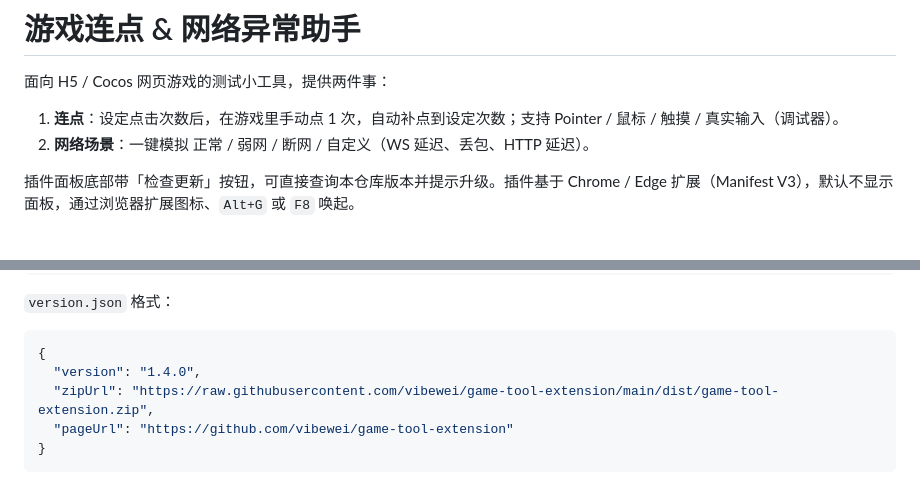
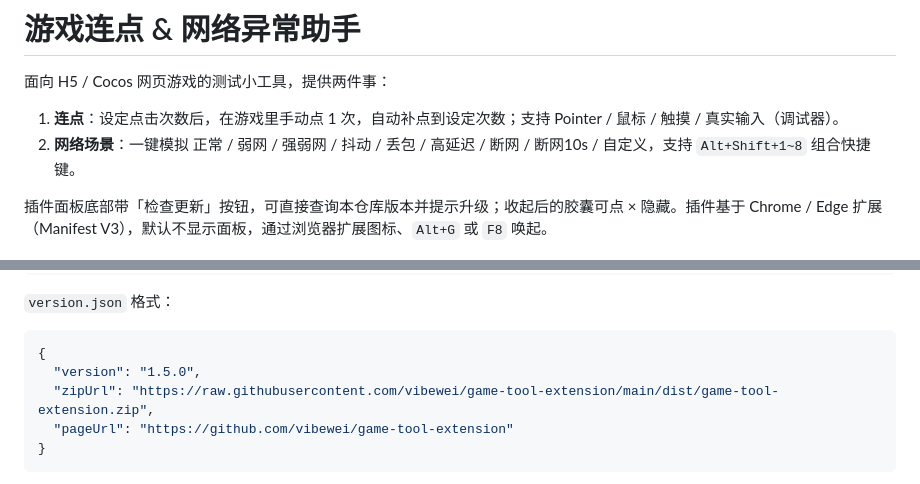
Before and after one commit to vibewei/game-tool-extension, a Markdown page: README.md, 2 parts joined by grey strips. GitHub-like rendering.

````diff
--- a/README.md
+++ b/README.md
@@ -3,9 +3,9 @@
 面向 H5 / Cocos 网页游戏的测试小工具，提供两件事：
 
 1. **连点**：设定点击次数后，在游戏里手动点 1 次，自动补点到设定次数；支持 Pointer / 鼠标 / 触摸 / 真实输入（调试器）。
-2. **网络场景**：一键模拟 正常 / 弱网 / 断网 / 自定义（WS 延迟、丢包、HTTP 延迟）。
+2. **网络场景**：一键模拟 正常 / 弱网 / 强弱网 / 抖动 / 丢包 / 高延迟 / 断网 / 断网10s / 自定义，支持 `Alt+Shift+1~8` 组合快捷键。
 
-插件面板底部带「检查更新」按钮，可直接查询本仓库版本并提示升级。插件基于 Chrome / Edge 扩展（Manifest V3），默认不显示面板，通过浏览器扩展图标、`Alt+G` 或 `F8` 唤起。
+插件面板底部带「检查更新」按钮，可直接查询本仓库版本并提示升级；收起后的胶囊可点 × 隐藏。插件基于 Chrome / Edge 扩展（Manifest V3），默认不显示面板，通过浏览器扩展图标、`Alt+G` 或 `F8` 唤起。
 
 ![面板预览](extension/docs/preview.jpg)
 
@@ -57,7 +57,7 @@ launcher/update.ps1  → 比较版本 → 下载 dist/game-tool-extension.zip
 
 ```json
 {
-  "version": "1.4.0",
+  "version": "1.5.0",
   "zipUrl": "https://raw.githubusercontent.com/vibewei/game-tool-extension/main/dist/game-tool-extension.zip",
   "pageUrl": "https://github.com/vibewei/game-tool-extension"
 }
````
Also changed, not shown: extension/README.md (+29 -4 lines), launcher/使用说明.md (+2 -0 lines), extension/docs/network-presets.png (added), 9 other files.
